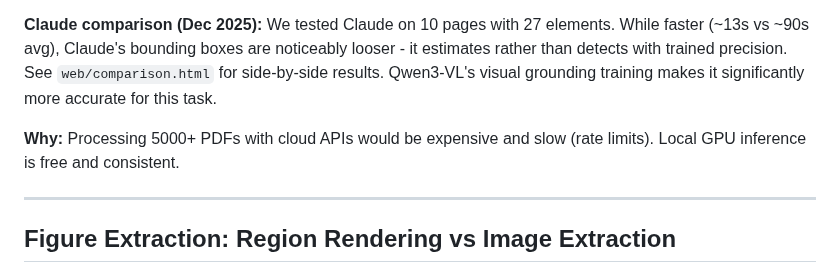
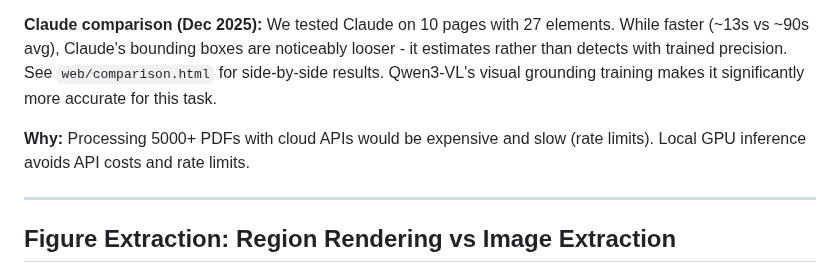
Before and after one commit to ominiverdi/osgeo-library, a Markdown page: docs/DECISIONS.md, the part around the change. GitHub-like rendering.

Commit message:
Consistent wording: avoids API costs

```diff
--- a/docs/DECISIONS.md
+++ b/docs/DECISIONS.md
@@ -49,7 +49,7 @@ llama-server \
 
 **Claude comparison (Dec 2025):** We tested Claude on 10 pages with 27 elements. While faster (~13s vs ~90s avg), Claude's bounding boxes are noticeably looser - it estimates rather than detects with trained precision. See `web/comparison.html` for side-by-side results. Qwen3-VL's visual grounding training makes it significantly more accurate for this task.
 
-**Why:** Processing 5000+ PDFs with cloud APIs would be expensive and slow (rate limits). Local GPU inference is free and consistent.
+**Why:** Processing 5000+ PDFs with cloud APIs would be expensive and slow (rate limits). Local GPU inference avoids API costs and rate limits.
 
 ---
 
```
